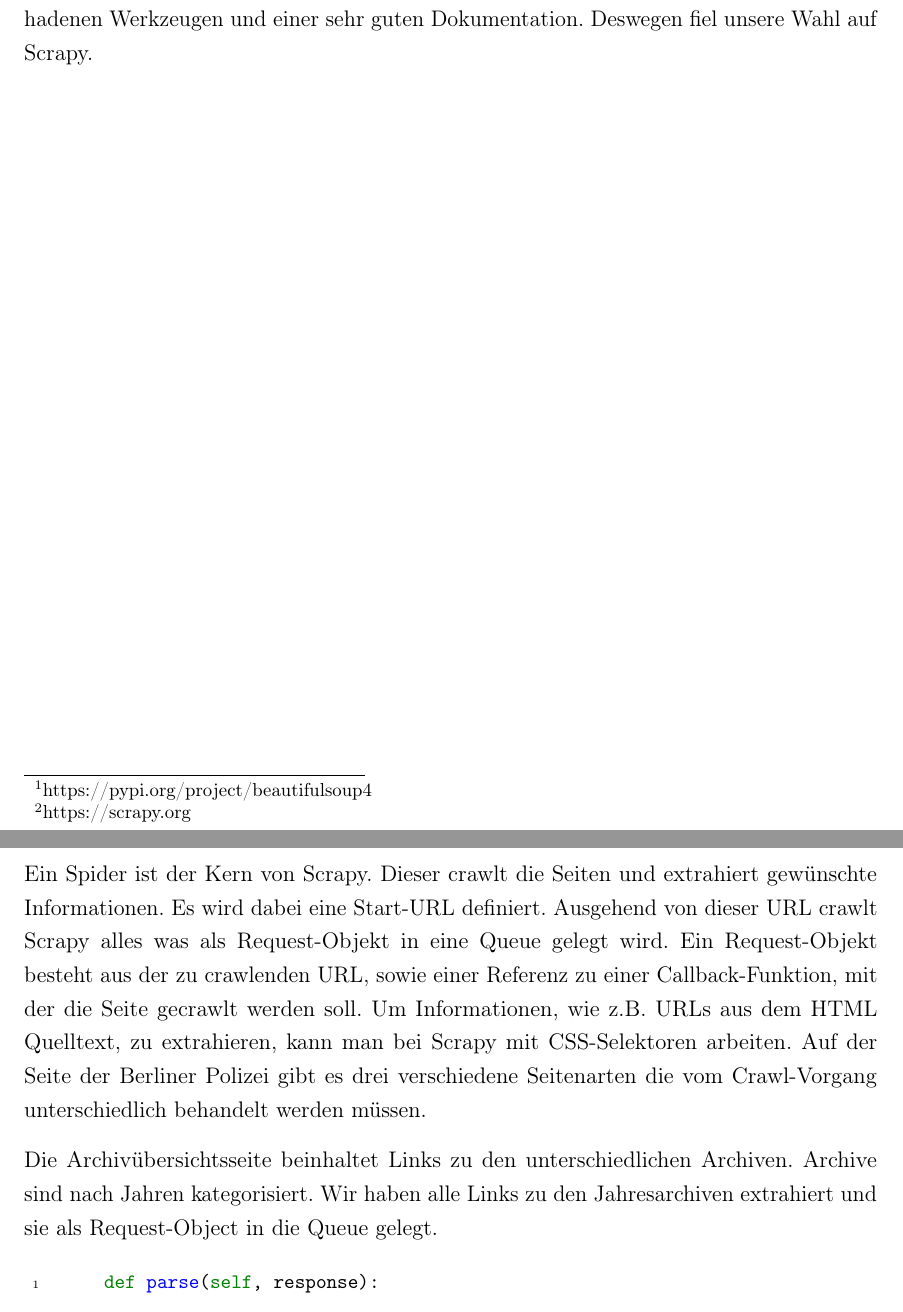
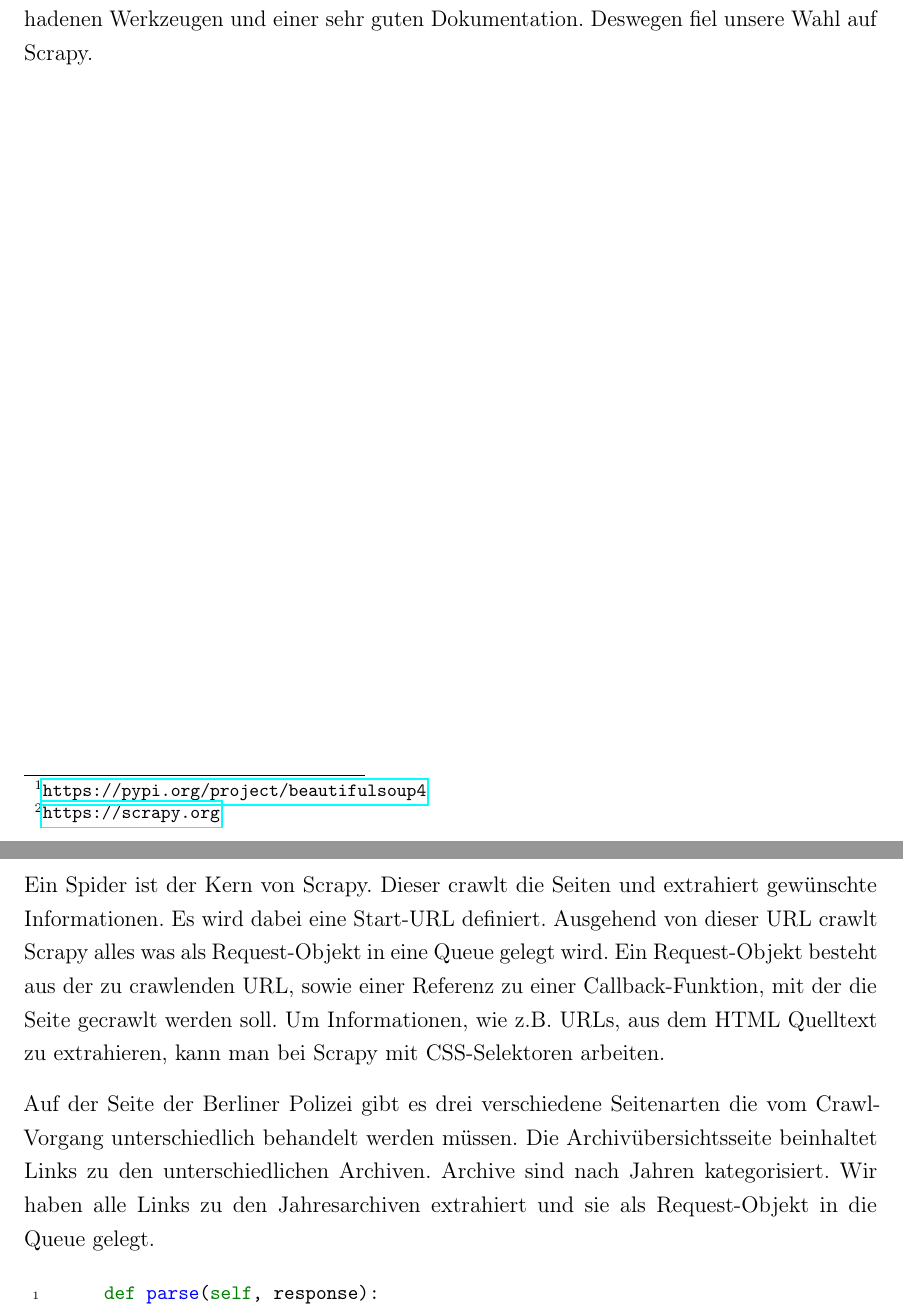
Before and after one commit to Mistscream/logbuch, a LaTeX book (main.tex): two parts of pages 8 and 9 of 14, joined at a grey line, cut so that both start at the same text. Compiled offline with pdfLaTeX.

Commit message:
fix typo

```diff
--- a/main.tex
+++ b/main.tex
@@ -130,8 +130,8 @@ Christoph Stach 555912}
     \chapter{Planung}
 
     Um die Implementierung des Python-Crawlers zu planen haben wir uns zuerst über Libraries in Python zum Crawlen von Webseiten
-    informiert. Die im Internet meist verwendeten Libraries sind BeautifulSoup4\footnote{https://pypi.org/project/beautifulsoup4}
-    und Scrapy\footnote{https://scrapy.org}. Bei BeautifulSoup fiel direkt auf, dass das Projekt nicht mehr aktiv weiterentwickelt wird,
+    informiert. Die im Internet meist verwendeten Libraries sind BeautifulSoup4\footnote{\url{https://pypi.org/project/beautifulsoup4}}
+    und Scrapy\footnote{\url{https://scrapy.org}}. Bei BeautifulSoup fiel direkt auf, dass das Projekt nicht mehr aktiv weiterentwickelt wird,
     da der letzte Commit auf Github am 05.06.2015 war. Scrapy ist außerdem ein komplettes Framework mit etlichen bereits vorhadenen
     Werkzeugen und einer sehr guten Dokumentation. Deswegen fiel unsere Wahl auf Scrapy.
 
@@ -150,12 +150,12 @@ Christoph Stach 555912}
     Ein Spider ist der Kern von Scrapy. Dieser crawlt die Seiten und extrahiert gewünschte Informationen.
     Es wird dabei eine Start-URL definiert. Ausgehend von dieser URL crawlt Scrapy alles was als Request-Objekt in
     eine Queue gelegt wird. Ein Request-Objekt besteht aus der zu crawlenden URL, sowie einer Referenz zu einer Callback-Funktion,
-    mit der die Seite gecrawlt werden soll. Um Informationen, wie z.B. URLs aus dem HTML Quelltext, zu extrahieren, kann man bei Scrapy
-    mit CSS-Selektoren arbeiten. Auf der Seite der Berliner Polizei gibt es drei verschiedene Seitenarten die vom Crawl-Vorgang
-    unterschiedlich behandelt werden müssen.
+    mit der die Seite gecrawlt werden soll. Um Informationen, wie z.B. URLs, aus dem HTML Quelltext zu extrahieren, kann man bei Scrapy
+    mit CSS-Selektoren arbeiten.
 
-    Die Archivübersichtsseite beinhaltet Links zu den unterschiedlichen Archiven. Archive sind nach Jahren kategorisiert.
-    Wir haben alle Links zu den Jahresarchiven extrahiert und sie als Request-Object in die Queue gelegt.
+    Auf der Seite der Berliner Polizei gibt es drei verschiedene Seitenarten die vom Crawl-Vorgang
+    unterschiedlich behandelt werden müssen. Die Archivübersichtsseite beinhaltet Links zu den unterschiedlichen Archiven.
+    Archive sind nach Jahren kategorisiert. Wir haben alle Links zu den Jahresarchiven extrahiert und sie als Request-Objekt in die Queue gelegt.
 
     \begin{minted}[xleftmargin=20pt,linenos,breaklines,fontsize=\small]{python}
     def parse(self, response):
```
Also changed, not shown: main.tex (2 more changed lines).
